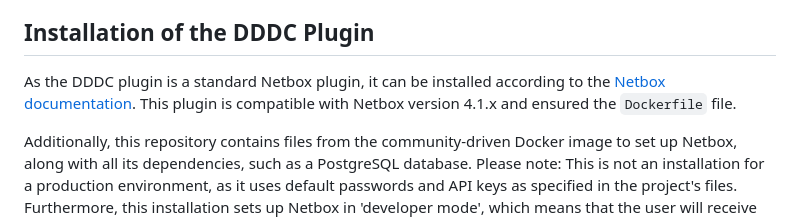
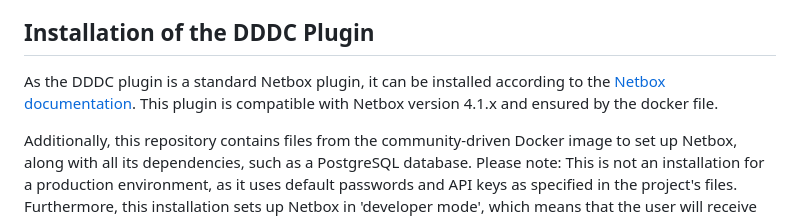
Before and after one commit to DINA-community/DDDC-Netbox-plugin, a Markdown page: README.md, the part around the change. GitHub-like rendering.

Commit message:
Update README.md
filename changed

Co-authored-by: tschmidtb51 <65305130+tschmidtb51@users.noreply.github.com>

```diff
--- a/README.md
+++ b/README.md
@@ -7,7 +7,8 @@ In addition to the plugin code, this repository contains additional files for th
 
 ## Installation of the DDDC Plugin
 
-As the DDDC plugin is a standard Netbox plugin, it can be installed according to the [Netbox documentation](https://docs.netbox.dev/en/stable/plugins/#installing-plugins). This plugin is compatible with Netbox version 4.1.x and ensured the `Dockerfile` file.
+As the DDDC plugin is a standard Netbox plugin, it can be installed according to the [Netbox documentation](https://docs.netbox.dev/en/stable/plugins/#installing-plugins).
+This plugin is compatible with Netbox version 4.1.x and ensured by the docker file.
 
 Additionally, this repository contains files from the community-driven Docker image to set up Netbox, along with all its dependencies, such as a PostgreSQL database. Please note: This is not an installation for a production environment, as it uses default passwords and API keys as specified in the project's files. Furthermore, this installation sets up Netbox in 'developer mode', which means that the user will receive detailed information in case of an exception. This is very useful for alpha and beta testing, which is why this installation option is described below:
 
```
